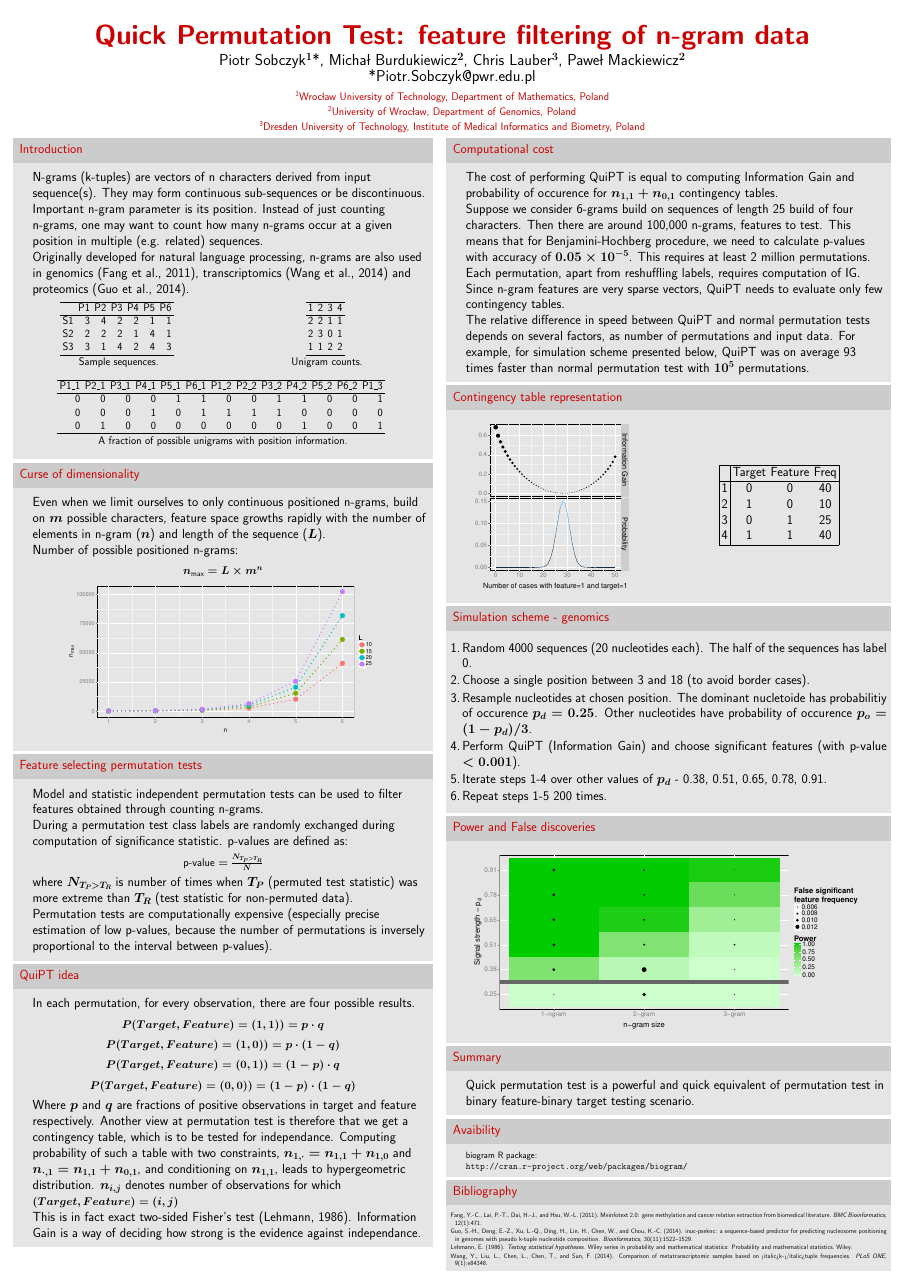
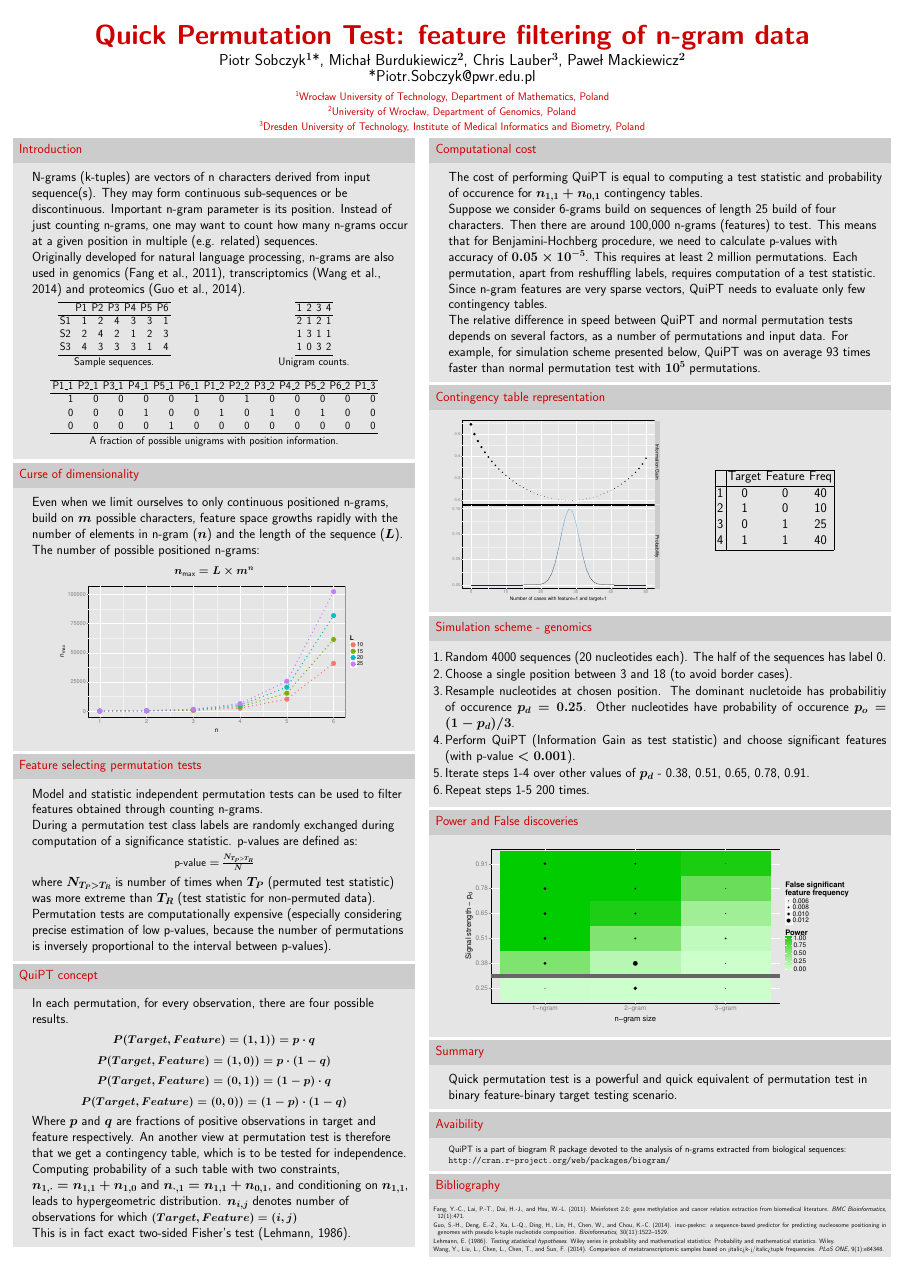
Before and after one commit to michbur/recomb2015, a LaTeX poster (biogram_poster.tex): the whole page. The pictures show the PDF file biogram_poster.pdf that the author committed with the source.

Commit message:
a lot of minor corrections

```diff
--- a/biogram_poster.tex
+++ b/biogram_poster.tex
@@ -136,7 +136,7 @@
 
 \begin{frame}
   \begin{columns}
-    \begin{column}{.49\textwidth}
+    \begin{column}{.47\textwidth}
       \begin{beamercolorbox}[center,wd=\textwidth]{postercolumn}
         \begin{minipage}[T]{.95\textwidth}
           \parbox[t][\columnheight]{\textwidth}
@@ -153,16 +153,16 @@ Originally developed for natural language processing, n-grams are also used in g
        \begin{columns}[c] % the "c" option specifies center vertical alignment
     \column{.5\textwidth}
 % latex table generated in R 3.1.3 by xtable 1.7-4 package
-% Thu Apr  9 21:48:29 2015
+% Fri Apr 10 08:42:26 2015
 \begin{table}[ht]
 \centering
 \begin{tabular}{rrrrrrr}
   \hline
  & P1 & P2 & P3 & P4 & P5 & P6 \\
   \hline
-S1 & 3 & 4 & 2 & 2 & 1 & 1 \\
-  S2 & 2 & 2 & 2 & 1 & 4 & 1 \\
-  S3 & 3 & 1 & 4 & 2 & 4 & 3 \\
+S1 & 1 & 2 & 4 & 3 & 3 & 1 \\
+  S2 & 2 & 4 & 2 & 1 & 2 & 3 \\
+  S3 & 4 & 3 & 3 & 3 & 1 & 4 \\
    \hline
 \end{tabular}
 \caption{Sample sequences.}
@@ -175,16 +175,16 @@ S1 & 3 & 4 & 2 & 2 & 1 & 1 \\
     \column{.5\textwidth}
 
 % latex table generated in R 3.1.3 by xtable 1.7-4 package
-% Thu Apr  9 21:48:29 2015
+% Fri Apr 10 08:42:26 2015
 \begin{table}[ht]
 \centering
 \begin{tabular}{rrrr}
   \hline
 1 & 2 & 3 & 4 \\
   \hline
-2 & 2 & 1 & 1 \\
-  2 & 3 & 0 & 1 \\
-  1 & 1 & 2 & 2 \\
+2 & 1 & 2 & 1 \\
+  1 & 3 & 1 & 1 \\
+  1 & 0 & 3 & 2 \\
    \hline
 \end{tabular}
 \caption{Unigram counts.}
@@ -194,16 +194,16 @@ S1 & 3 & 4 & 2 & 2 & 1 & 1 \\
     \end{columns}
 
 % latex table generated in R 3.1.3 by xtable 1.7-4 package
-% Thu Apr  9 21:48:29 2015
+% Fri Apr 10 08:42:26 2015
 \begin{table}[ht]
 \centering
 \begin{tabular}{rrrrrrrrrrrrr}
   \hline
 P1\_1 & P2\_1 & P3\_1 & P4\_1 & P5\_1 & P6\_1 & P1\_2 & P2\_2 & P3\_2 & P4\_2 & P5\_2 & P6\_2 & P1\_3 \\
   \hline
-0 & 0 & 0 & 0 & 1 & 1 & 0 & 0 & 1 & 1 & 0 & 0 & 1 \\
-  0 & 0 & 0 & 1 & 0 & 1 & 1 & 1 & 1 & 0 & 0 & 0 & 0 \\
-  0 & 1 & 0 & 0 & 0 & 0 & 0 & 0 & 0 & 1 & 0 & 0 & 1 \\
+1 & 0 & 0 & 0 & 0 & 1 & 0 & 1 & 0 & 0 & 0 & 0 & 0 \\
+  0 & 0 & 0 & 1 & 0 & 0 & 1 & 0 & 1 & 0 & 1 & 0 & 0 \\
+  0 & 0 & 0 & 0 & 1 & 0 & 0 & 0 & 0 & 0 & 0 & 0 & 0 \\
    \hline
 \end{tabular}
 \caption{A fraction of possible unigrams with position information.}
@@ -218,9 +218,9 @@ P1\_1 & P2\_1 & P3\_1 & P4\_1 & P5\_1 & P6\_1 & P1\_2 & P2\_2 & P3\_2 & P4\_2 &
 
 Even when we limit ourselves to only continuous positioned n-grams, build on $m$ possible
 characters, feature space growths rapidly with the number of elements in n-gram
-($n$) and length of the sequence ($L$).
+($n$) and the length of the sequence ($L$).
 
-Number of possible positioned n-grams:
+The number of possible positioned n-grams:
 
 \begin{center}
 \scalebox{0.85}{
@@ -252,7 +252,7 @@ $
     \begin{block}{Feature selecting permutation tests}
     Model and statistic independent permutation tests can be used to filter features obtained through counting n-grams.
 
-    During a permutation test class labels are randomly exchanged during computation of significance statistic. p-values are defined as:
+    During a permutation test class labels are randomly exchanged during computation of a significance statistic. p-values are defined as:
 
 \begin{center}
 \scalebox{0.85}{
@@ -264,13 +264,13 @@ $
 
 where $N_{T_P > T_R}$ is number of times when $T_P$ (permuted test statistic) was more extreme than $T_R$ (test statistic for non-permuted data).
 
-Permutation tests are computationally expensive (especially precise estimation of low p-values, because the number of permutations is inversely proportional to the interval between p-values).
+Permutation tests are computationally expensive (especially considering precise estimation of low p-values, because the number of permutations is inversely proportional to the interval between p-values).
 
     \end{block}
     \vfill
 
 
-\begin{block}{QuiPT idea}
+\begin{block}{QuiPT concept}
 
 In each permutation, for every observation, there are four possible results.
 
@@ -307,3 +307,6 @@ $P(Target, Feature) = (0,0)) = (1-p) \cdot (1-q)$
 \\
 
 Where $p$ and $q$ are fractions of positive observations in target and
+feature respectively. An another view at permutation test is therefore that we
+get a contingency table, which is to be tested for independence.
+Computing probability of a such table with two constraints, $n_{1,\cdot} = n_{1,1} + n_{1,0}$ and
@@ -316,7 +316,7 @@ $n_{i,j}$ denotes number of observations for which
 \scalebox{0.85}{$(Target, Feature) = (i,j)$}
 
 This is in fact exact two-sided Fisher's test~\citep{lehmann1986testing}.
-Information Gain is a way of deciding how strong is the evidence against independance.
+%Information Gain is a way of deciding how strong is the evidence against independance.
 
 \end{block}
 \vfill
@@ -329,7 +329,7 @@ Information Gain is a way of deciding how strong is the evidence against indepen
 
 %new column ------------------------------------------------------
 
-    \begin{column}{.52\textwidth}
+    \begin{column}{.54\textwidth}
       \begin{beamercolorbox}[center,wd=\textwidth]{postercolumn}
         \begin{minipage}[T]{.95\textwidth}
           \parbox[t][\columnheight]{\textwidth}
@@ -339,18 +339,17 @@ Information Gain is a way of deciding how strong is the evidence against indepen
 
 \begin{block}{Computational cost}
 
-The cost of performing QuiPT is equal to computing Information Gain and
+The cost of performing QuiPT is equal to computing a test statistic and
 probability of occurence for $n_{1,1} + n_{0,1}$ contingency tables.
 
 Suppose we consider 6-grams build on sequences of length 25 build of four
-characters. Then there are around 100,000 n-grams, features to test.
+characters. Then there are around 100,000 n-grams (features) to test.
 This means that for Benjamini-Hochberg procedure, we need to calculate
 p-values with accuracy of $0.05 \times 10^{-5}$. This requires at least
 2 million permutations. Each permutation, apart from reshuffling labels,
-requires computation of IG. Since n-gram features are very sparse vectors,
-QuiPT needs to evaluate only few contingency tables.
+requires computation of a test statistic. Since n-gram features are very sparse vectors, QuiPT needs to evaluate only few contingency tables.
 
-The relative difference in speed between QuiPT and normal permutation tests depends on several factors, as number of permutations and input data. For example, for simulation scheme presented below, QuiPT was on average 93 times faster than normal permutation test with $10^5$ permutations.
+The relative difference in speed between QuiPT and normal permutation tests depends on several factors, as a number of permutations and input data. For example, for simulation scheme presented below, QuiPT was on average 93 times faster than normal permutation test with $10^5$ permutations.
 \end{block}
 \vfill
 
@@ -360,7 +359,7 @@ The relative difference in speed between QuiPT and normal permutation tests depe
     \begin{columns}
     \centering
     \column{.5\textwidth}
-    \scalebox{0.95}{
+    \scalebox{1}{
 \begin{knitrout}
 \definecolor{shadecolor}{rgb}{0.969, 0.969, 0.969}\color{fgcolor}
 
@@ -425,7 +424,7 @@ The relative difference in speed between QuiPT and normal permutation tests depe
 \item Random 4000 sequences (20 nucleotides each). The half of the sequences has label 0.
 \item Choose a single position between 3 and 18 (to avoid border cases).
 \item Resample nucleotides at chosen position. The dominant nucletoide has probabilitiy of occurence $p_d = 0.25$. Other nucleotides have probability of occurence $p_o = (1 - p_d)/3  $.
-\item Perform QuiPT (Information Gain) and choose significant features (with p-value $< 0.001$).
+\item Perform QuiPT (Information Gain as test statistic) and choose significant features (with p-value $< 0.001$).
 \item Iterate steps 1-4 over other values of $p_d$ - 0.38, 0.51, 0.65, 0.78, 0.91.
 \item Repeat steps 1-5 200 times.
 \end{enumerate}
@@ -460,7 +459,7 @@ The relative difference in speed between QuiPT and normal permutation tests depe
         \begin{block}{Avaibility}
         \footnotesize{
 
-      biogram R package:
+      QuiPT is a part of biogram R package devoted to the analysis of n-grams extracted from biological sequences:
 
       \url{http://cran.r-project.org/web/packages/biogram/}
         }
```
Also changed, not shown: biogram_poster.pdf, biogram_poster.tex (5 more changed lines), 1 other file.
